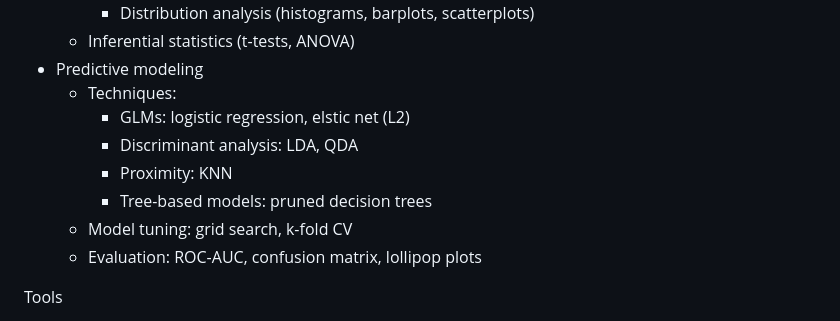
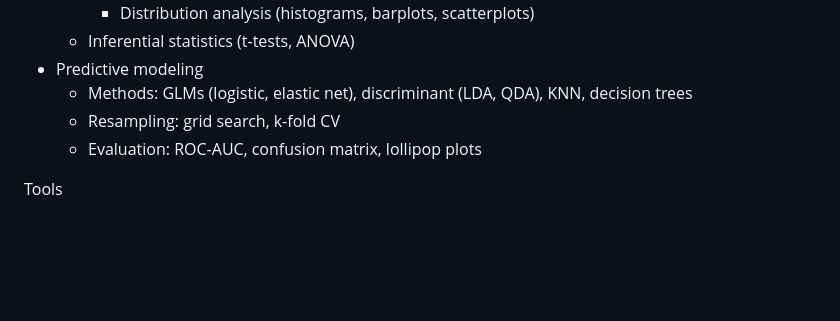
Before and after one commit to aliason/loan-prediction, a Markdown page: README.md, the part around the change. Rendered like a GitHub page; blank space fills up the shorter version.

```diff
--- a/README.md
+++ b/README.md
@@ -37,12 +37,8 @@ The project concludes with a detailed summary of key takeaways and findings.
         * Distribution analysis (histograms, barplots, scatterplots)
     * Inferential statistics (t-tests, ANOVA)
 * Predictive modeling
-    * Techniques:
-        * GLMs: logistic regression, elstic net (L2)
-        * Discriminant analysis: LDA, QDA
-        * Proximity: KNN
-        * Tree-based models: pruned decision trees
-    * Model tuning: grid search, k-fold CV
+    * Methods: GLMs (logistic, elastic net), discriminant (LDA, QDA), KNN, decision trees
+    * Resampling: grid search, k-fold CV
     * Evaluation: ROC-AUC, confusion matrix, lollipop plots
 
 Tools
```
